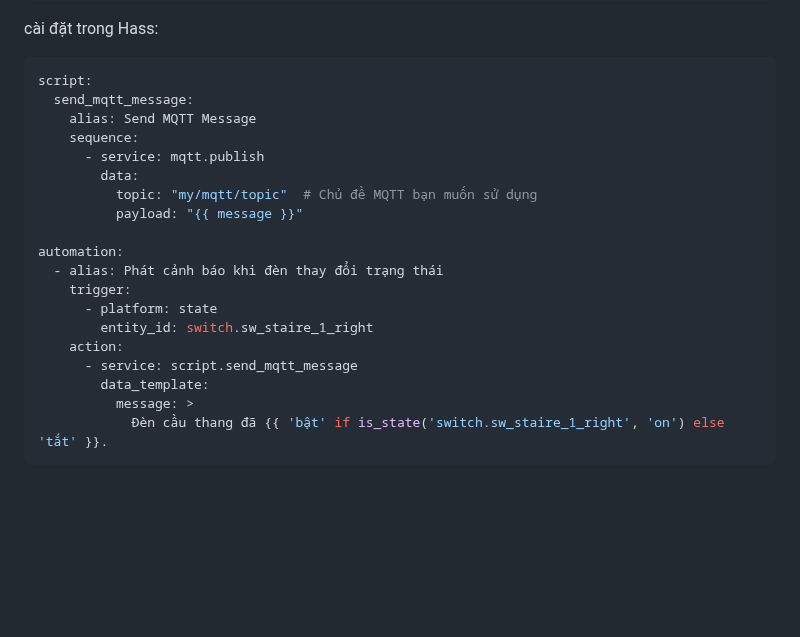
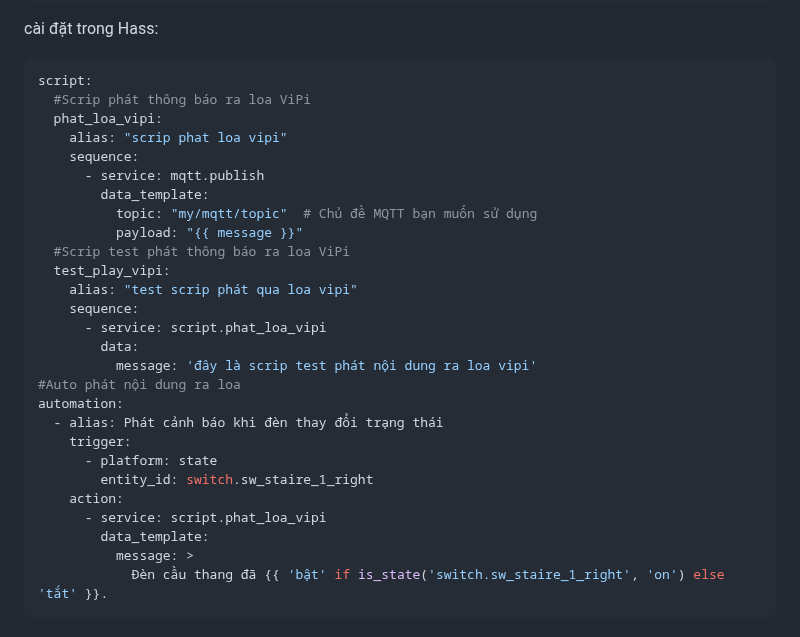
Before and after one commit to longhd2/ViPi, a Markdown page: README.md, the part around the change. Rendered like a GitHub page; blank space fills up the shorter version.

````diff
--- a/README.md
+++ b/README.md
@@ -36,21 +36,29 @@ Cài đặt trong config.json trong Bot:
 cài đặt trong Hass:
 ```sh
 script:
-  send_mqtt_message:
-    alias: Send MQTT Message
+  #Scrip phát thông báo ra loa ViPi
+  phat_loa_vipi:
+    alias: "scrip phat loa vipi"
     sequence:
       - service: mqtt.publish
-        data:
+        data_template:
           topic: "my/mqtt/topic"  # Chủ đề MQTT bạn muốn sử dụng
           payload: "{{ message }}"
-
+  #Scrip test phát thông báo ra loa ViPi
+  test_play_vipi:
+    alias: "test scrip phát qua loa vipi"
+    sequence:
+      - service: script.phat_loa_vipi
+        data:
+          message: 'đây là scrip test phát nội dung ra loa vipi'
+#Auto phát nội dung ra loa
 automation:
   - alias: Phát cảnh báo khi đèn thay đổi trạng thái
     trigger:
       - platform: state
         entity_id: switch.sw_staire_1_right
     action:
-      - service: script.send_mqtt_message
+      - service: script.phat_loa_vipi
         data_template:
           message: >
             Đèn cầu thang đã {{ 'bật' if is_state('switch.sw_staire_1_right', 'on') else 'tắt' }}.
````
